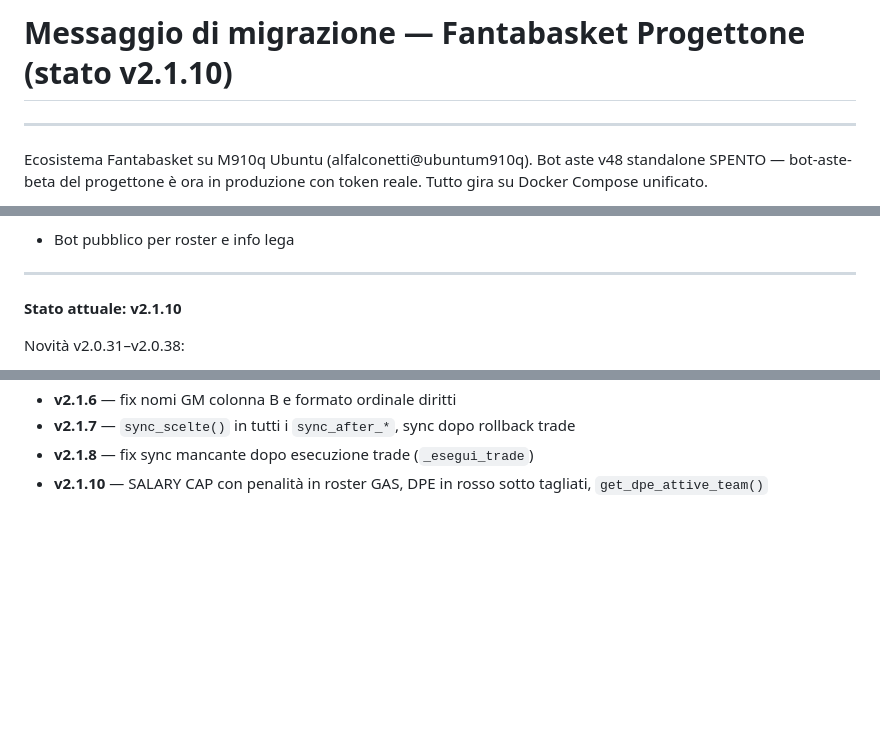
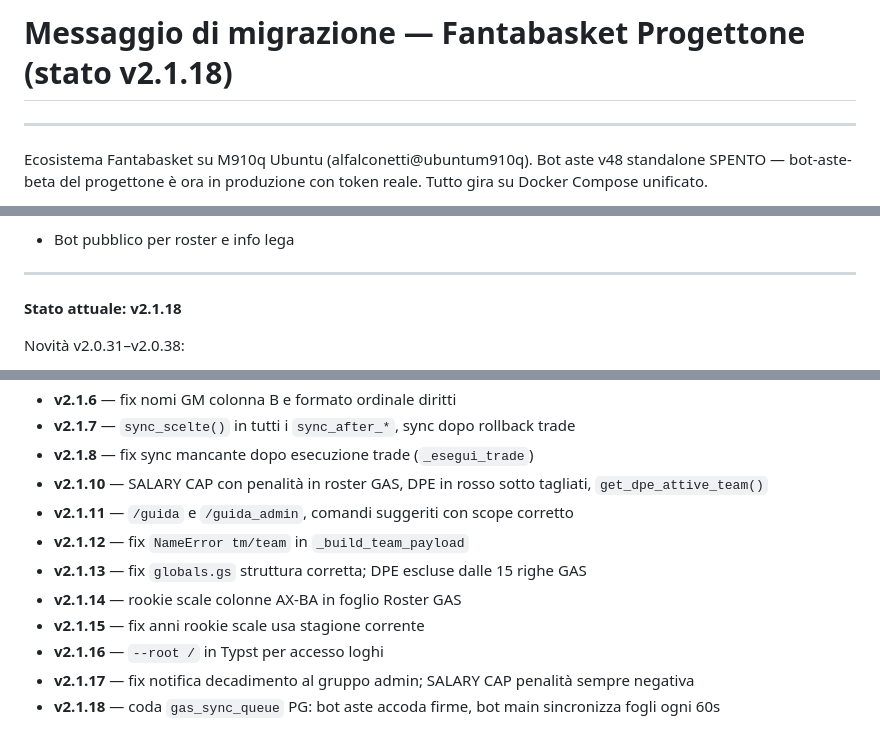
Before and after one commit to alfalconetti/fantabasket-progettone, a Markdown page: fantabasket-main/MIGRATION.md, 3 parts joined by grey strips. Drawn GitHub-style; blank space fills up the shorter version.

Commit message:
v2.1.18: aggiorna CHANGELOG e MIGRATION

```diff
--- a/fantabasket-main/MIGRATION.md
+++ b/fantabasket-main/MIGRATION.md
@@ -1,4 +1,4 @@
-# Messaggio di migrazione — Fantabasket Progettone (stato v2.1.10)
+# Messaggio di migrazione — Fantabasket Progettone (stato v2.1.18)
 
 ---
 
@@ -212,7 +212,7 @@ git add -A && git commit -m "vX.Y.Z: descrizione" && git push origin main
 
 ---
 
-**Stato attuale: v2.1.10**
+**Stato attuale: v2.1.18**
 
 Novità v2.0.31–v2.0.38:
 - **v2.0.31** — DPE disponibile in tutte e 6 le fasi (da offseason-rinnovi a regular-season-deadline); admin menu DPE diretta; `pre_deadline = (fase != "regular-season-deadline")`
@@ -238,3 +238,11 @@ Novità v2.0.31–v2.0.38:
 - **v2.1.7** — `sync_scelte()` in tutti i `sync_after_*`, sync dopo rollback trade
 - **v2.1.8** — fix sync mancante dopo esecuzione trade (`_esegui_trade`)
 - **v2.1.10** — SALARY CAP con penalità in roster GAS, DPE in rosso sotto tagliati, `get_dpe_attive_team()`
+- **v2.1.11** — `/guida` e `/guida_admin`, comandi suggeriti con scope corretto
+- **v2.1.12** — fix `NameError tm/team` in `_build_team_payload`
+- **v2.1.13** — fix `globals.gs` struttura corretta; DPE escluse dalle 15 righe GAS
+- **v2.1.14** — rookie scale colonne AX-BA in foglio Roster GAS
+- **v2.1.15** — fix anni rookie scale usa stagione corrente
+- **v2.1.16** — `--root /` in Typst per accesso loghi
+- **v2.1.17** — fix notifica decadimento al gruppo admin; SALARY CAP penalità sempre negativa
+- **v2.1.18** — coda `gas_sync_queue` PG: bot aste accoda firme, bot main sincronizza fogli ogni 60s
```
Also changed, not shown: fantabasket-main/CHANGELOG.md (+52 -0 lines).
